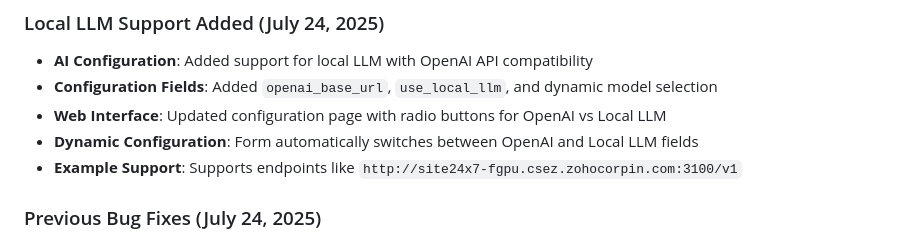
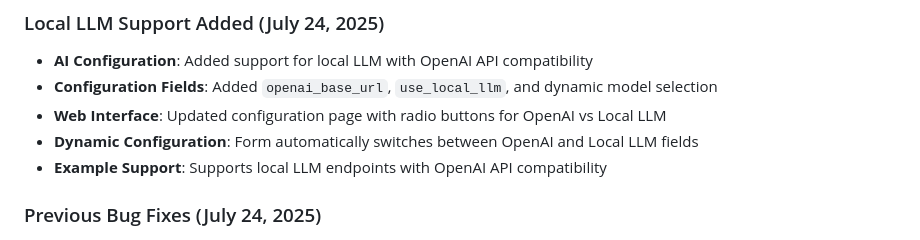
Before and after one commit to pragadheeshtamilarasan/site24x7-cli-ai-agent, a Markdown page: replit.md, the part around the change. Drawn GitHub-style.

```diff
--- a/replit.md
+++ b/replit.md
@@ -20,7 +20,7 @@ This is an autonomous AI agent that scrapes Site24x7 API documentation, generate
 - **Configuration Fields**: Added `openai_base_url`, `use_local_llm`, and dynamic model selection
 - **Web Interface**: Updated configuration page with radio buttons for OpenAI vs Local LLM
 - **Dynamic Configuration**: Form automatically switches between OpenAI and Local LLM fields
-- **Example Support**: Supports endpoints like `http://site24x7-fgpu.csez.zohocorpin.com:3100/v1`
+- **Example Support**: Supports local LLM endpoints with OpenAI API compatibility
 
 ### Previous Bug Fixes (July 24, 2025)
 - **AI Analyzer**: Added graceful handling when OpenAI API key is not provided
```
